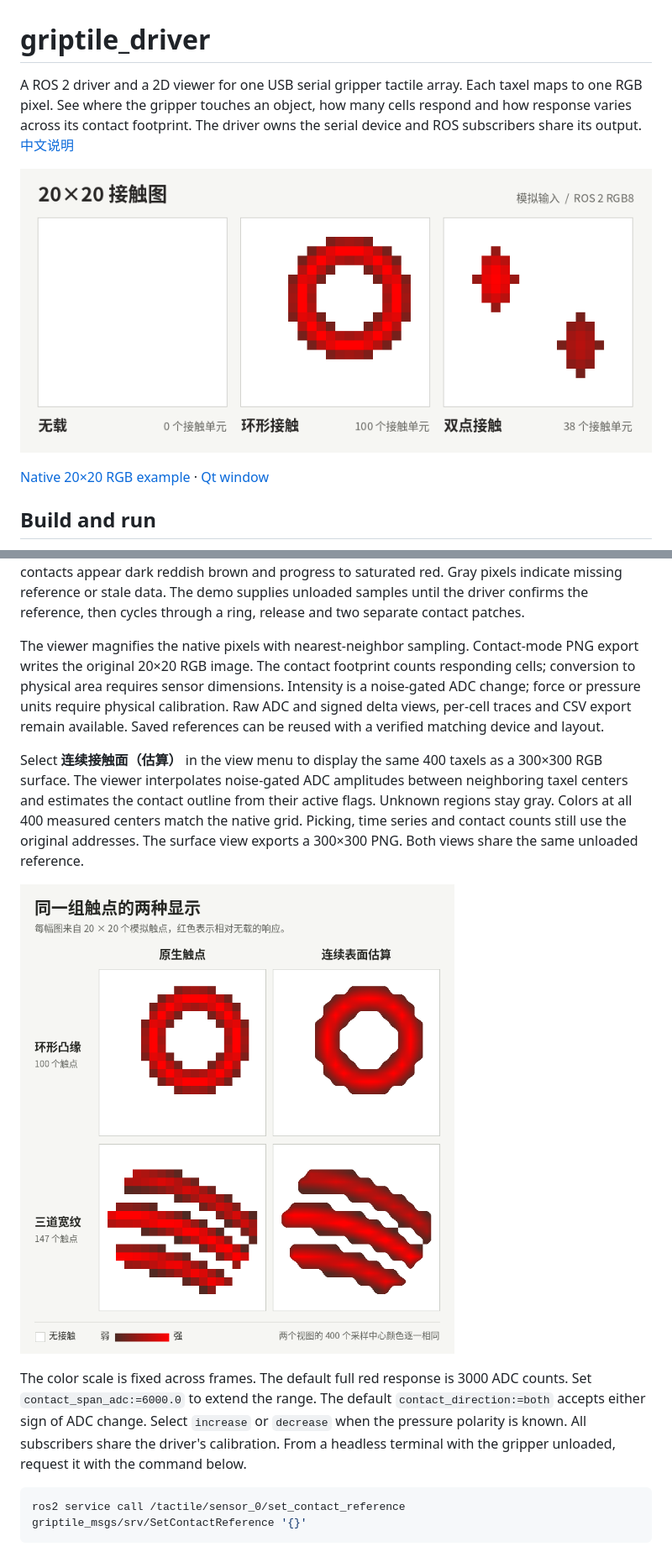
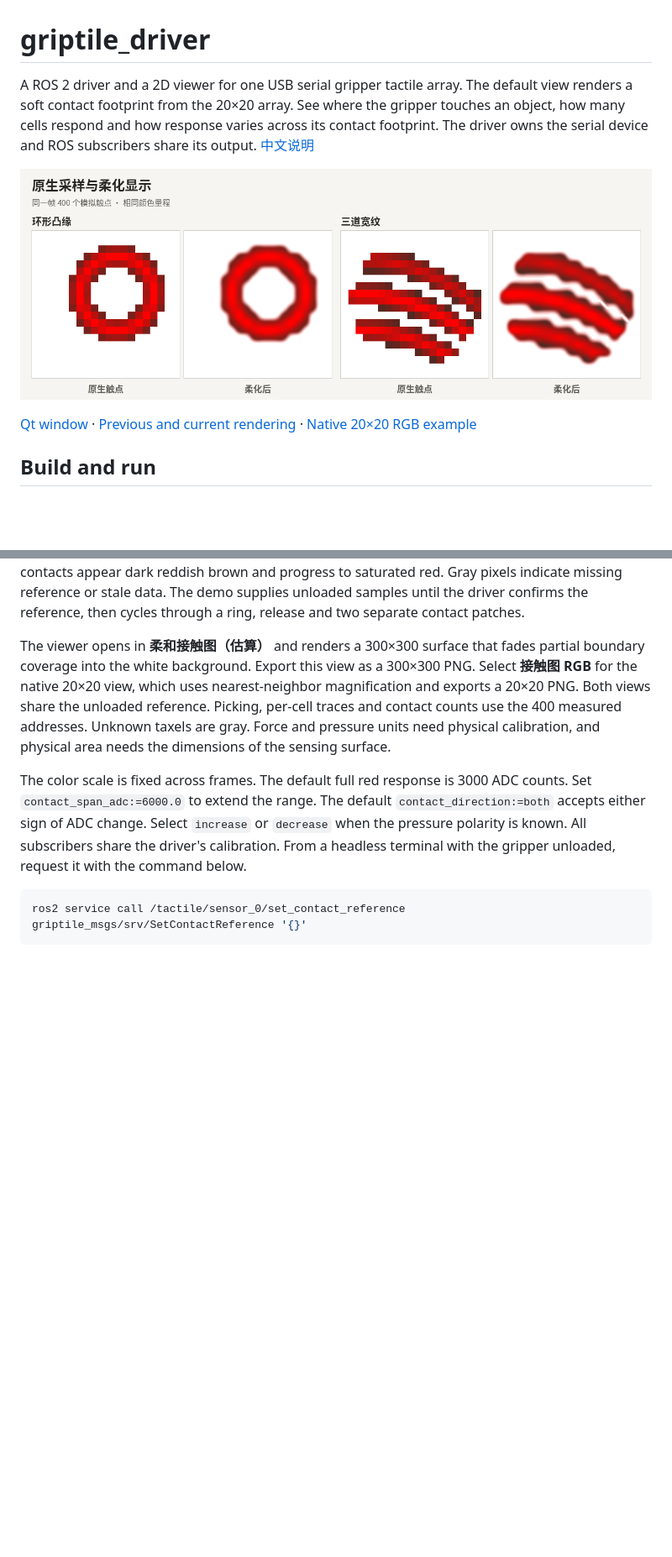
Before and after one commit to yanglei18/griptile_driver, a Markdown page: docs/README.en.md, 2 parts joined by grey strips. Shown at 84% size. Rendered like a GitHub page; pictures changed too: docs/contact-surface-comparison.png; blank space fills up the shorter version.

```diff
--- a/docs/README.en.md
+++ b/docs/README.en.md
@@ -1,10 +1,10 @@
 # griptile_driver
 
-A ROS 2 driver and a 2D viewer for one USB serial gripper tactile array. Each taxel maps to one RGB pixel. See where the gripper touches an object, how many cells respond and how response varies across its contact footprint. The driver owns the serial device and ROS subscribers share its output. [中文说明](../README.md)
+A ROS 2 driver and a 2D viewer for one USB serial gripper tactile array. The default view renders a soft contact footprint from the 20×20 array. See where the gripper touches an object, how many cells respond and how response varies across its contact footprint. The driver owns the serial device and ROS subscribers share its output. [中文说明](../README.md)
 
-![Simulated release, ring and two separated pads captured from the ROS image topic](contact-footprints.png)
+![Native and soft views of the same simulated contacts](contact-surface-comparison.png)
 
-[Native 20×20 RGB example](contact-ring.png) · [Qt window](viewer-demo.png)
+[Qt window](viewer-demo.png) · [Previous and current rendering](contact-surface-softening.png) · [Native 20×20 RGB example](contact-ring.png)
 
 ## Build and run
 
@@ -31,11 +31,7 @@ ros2 launch griptile_driver sensor.launch.py port:=/dev/ttyUSB0 gui:=true
 
 The default contact view uses row and column addresses 0–19, with row zero at the top and column zero at the left. Open the gripper, unload the surface and click the three-second reference button. Once the reference is ready, white pixels indicate measured cells with no detected contact. Weak contacts appear dark reddish brown and progress to saturated red. Gray pixels indicate missing reference or stale data. The demo supplies unloaded samples until the driver confirms the reference, then cycles through a ring, release and two separate contact patches.
 
-The viewer magnifies the native pixels with nearest-neighbor sampling. Contact-mode PNG export writes the original 20×20 RGB image. The contact footprint counts responding cells; conversion to physical area requires sensor dimensions. Intensity is a noise-gated ADC change; force or pressure units require physical calibration. Raw ADC and signed delta views, per-cell traces and CSV export remain available. Saved references can be reused with a verified matching device and layout.
-
-Select **连续接触面（估算）** in the view menu to display the same 400 taxels as a 300×300 RGB surface. The viewer interpolates noise-gated ADC amplitudes between neighboring taxel centers and estimates the contact outline from their active flags. Unknown regions stay gray. Colors at all 400 measured centers match the native grid. Picking, time series and contact counts still use the original addresses. The surface view exports a 300×300 PNG. Both views share the same unloaded reference.
-
-![Native and interpolated views of the same simulated ring and three broad ridges](contact-surface-comparison.png)
+The viewer opens in **柔和接触图（估算）** and renders a 300×300 surface that fades partial boundary coverage into the white background. Export this view as a 300×300 PNG. Select **接触图 RGB** for the native 20×20 view, which uses nearest-neighbor magnification and exports a 20×20 PNG. Both views share the unloaded reference. Picking, per-cell traces and contact counts use the 400 measured addresses. Unknown taxels are gray. Force and pressure units need physical calibration, and physical area needs the dimensions of the sensing surface.
 
 The color scale is fixed across frames. The default full red response is 3000 ADC counts. Set `contact_span_adc:=6000.0` to extend the range. The default `contact_direction:=both` accepts either sign of ADC change. Select `increase` or `decrease` when the pressure polarity is known. All subscribers share the driver's calibration. From a headless terminal with the gripper unloaded, request it with the command below.
 
```
Also changed, not shown: CHANGELOG.md (+1 -1 lines), README.md (+6 -8 lines), docs/contact-surface-softening.png (added), docs/viewer-demo.png, 4 other files.
